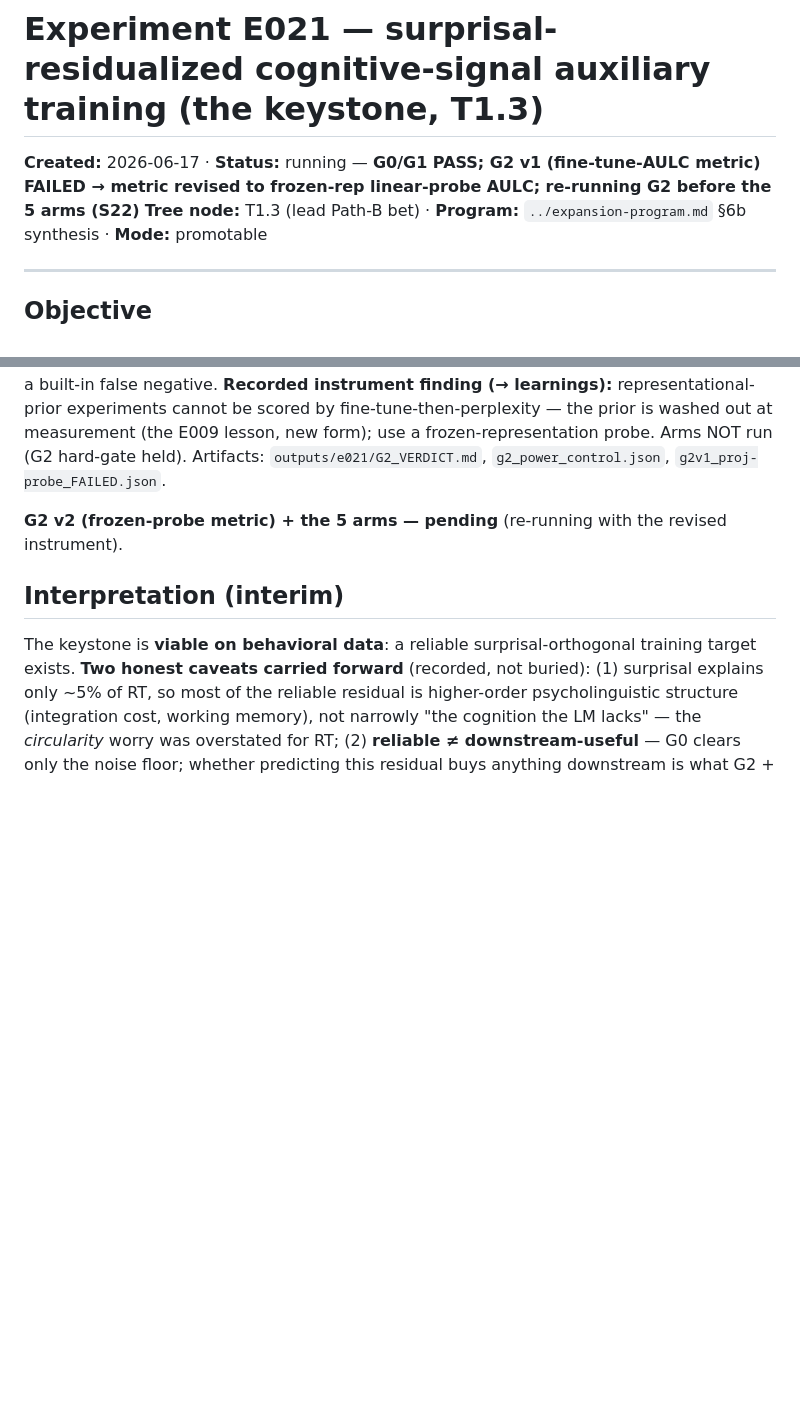
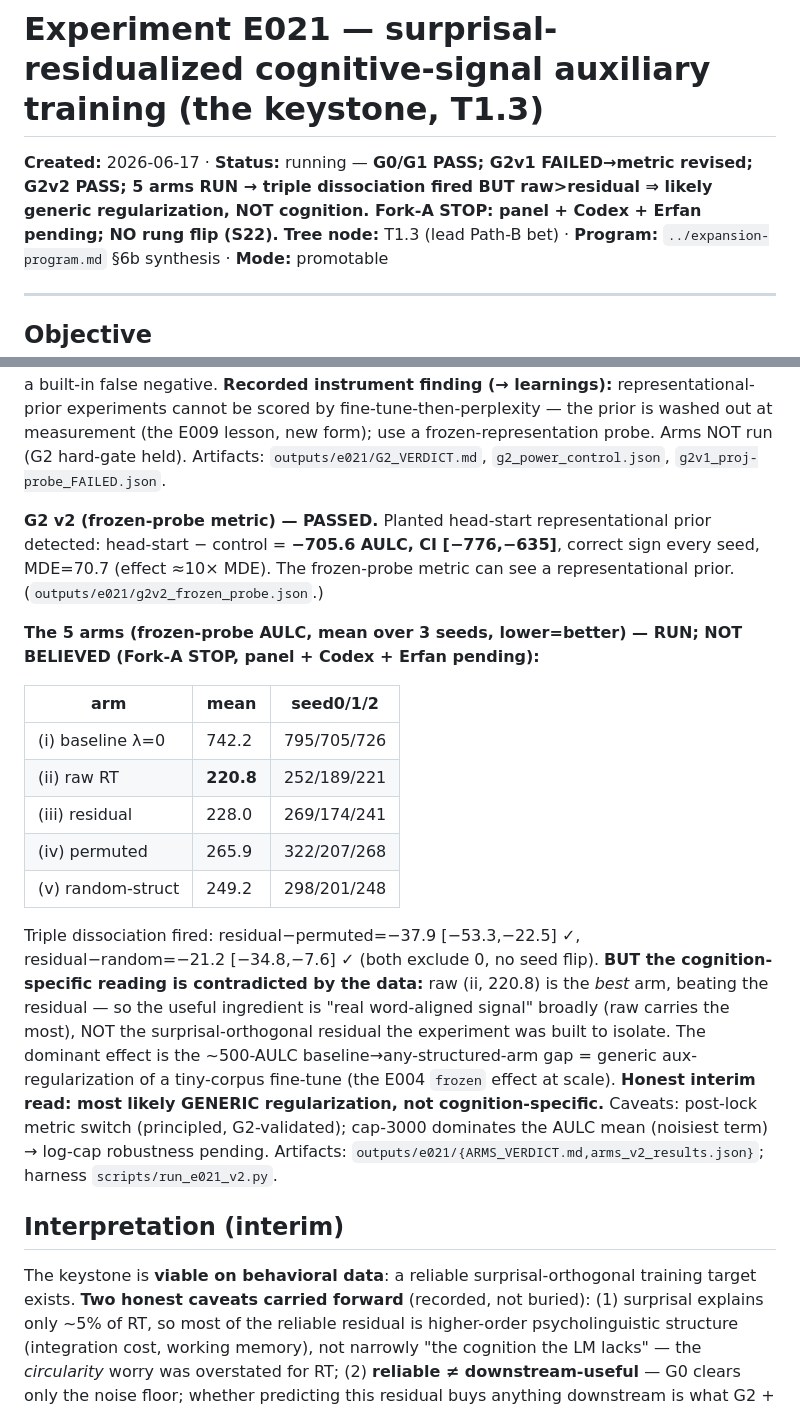
Before and after one commit to MohammadErfan-Jabbari/brain-alignment, a Markdown page: docs/experiments/E021_surprisal-residualized-cognitive-signal.md, 2 parts joined by grey strips. Rendered like a GitHub page; blank space fills up the shorter version.

Commit message:
docs(experiments): E021 5 arms RUN — triple dissociation fired but likely GENERIC regularization
G2v2 (frozen-probe metric) PASSED (planted prior -705 AULC, 10x MDE). 5 arms: base 742, raw 221,
resid 228, perm 266, rand 249. Triple dissociation fired (resid<perm, resid<rand, CIs exclude 0)
= predeclared Fork-A STOP. BUT raw>residual contradicts the surprisal-orthogonal-cognition reading
(the useful ingredient is real word-aligned signal broadly, not the orthogonal residual); the ~500
baseline gap is generic aux-regularization (E004 frozen at scale). Honest interim read: likely
generic, not cognition. NOT believed, NO rung flip — panel + Codex + log-cap robustness + Erfan pending.

Co-Authored-By: Claude Opus 4.8 (1M context) <noreply@anthropic.com>

```diff
--- a/docs/experiments/E021_surprisal-residualized-cognitive-signal.md
+++ b/docs/experiments/E021_surprisal-residualized-cognitive-signal.md
@@ -1,6 +1,6 @@
 # Experiment E021 — surprisal-residualized cognitive-signal auxiliary training (the keystone, T1.3)
 
-**Created:** 2026-06-17 · **Status:** running — **G0/G1 PASS; G2 v1 (fine-tune-AULC metric) FAILED → metric revised to frozen-rep linear-probe AULC; re-running G2 before the 5 arms (S22)**
+**Created:** 2026-06-17 · **Status:** running — **G0/G1 PASS; G2v1 FAILED→metric revised; G2v2 PASS; 5 arms RUN → triple dissociation fired BUT raw>residual ⇒ likely generic regularization, NOT cognition. Fork-A STOP: panel + Codex + Erfan pending; NO rung flip (S22).**
 **Tree node:** T1.3 (lead Path-B bet) · **Program:** `../expansion-program.md` §6b synthesis · **Mode:** promotable
 
 ---
@@ -85,7 +87,19 @@ Only if **G0, G1, G2 all pass** do the 6 science arms run.
 
 **G2 v1 (fine-tune-then-perplexity AULC metric) — FAILED → metric retired.** The planted-prior positive-control came out **wrong-sign on two independent target constructions** (synthetic−permuted = +6.3 [0.2,12.4] and +4.8 [0.2,9.3], wrong sign every seed), MDE 9–12 AULC. Mechanism (from Stage-A logs): the more-learnable target is fit better yet yields *worse* held-out ppl at every cap, largest at cap-100, shrinking by cap-3000 where Stage-B overwrites Stage-A — a scalar aux head perturbs the shared trunk ∝ target learnability, degrading next-token quality, and the fine-tune overwrites the installed prior before measurement. So the metric structurally rewards the *least*-learnable (noise) target = a built-in false negative. **Recorded instrument finding (→ learnings):** representational-prior experiments cannot be scored by fine-tune-then-perplexity — the prior is washed out at measurement (the E009 lesson, new form); use a frozen-representation probe. Arms NOT run (G2 hard-gate held). Artifacts: `outputs/e021/G2_VERDICT.md`, `g2_power_control.json`, `g2v1_proj-probe_FAILED.json`.
 
-**G2 v2 (frozen-probe metric) + the 5 arms — pending** (re-running with the revised instrument).
+**G2 v2 (frozen-probe metric) — PASSED.** Planted head-start representational prior detected: head-start − control = **−705.6 AULC, CI [−776,−635]**, correct sign every seed, MDE=70.7 (effect ≈10× MDE). The frozen-probe metric can see a representational prior. (`outputs/e021/g2v2_frozen_probe.json`.)
+
+**The 5 arms (frozen-probe AULC, mean over 3 seeds, lower=better) — RUN; NOT BELIEVED (Fork-A STOP, panel + Codex + Erfan pending):**
+
+| arm | mean | seed0/1/2 |
+|---|---|---|
+| (i) baseline λ=0 | 742.2 | 795/705/726 |
+| (ii) raw RT | **220.8** | 252/189/221 |
+| (iii) residual | 228.0 | 269/174/241 |
+| (iv) permuted | 265.9 | 322/207/268 |
+| (v) random-struct | 249.2 | 298/201/248 |
+
+Triple dissociation fired: residual−permuted=−37.9 [−53.3,−22.5] ✓, residual−random=−21.2 [−34.8,−7.6] ✓ (both exclude 0, no seed flip). **BUT the cognition-specific reading is contradicted by the data:** raw (ii, 220.8) is the *best* arm, beating the residual — so the useful ingredient is "real word-aligned signal" broadly (raw carries the most), NOT the surprisal-orthogonal residual the experiment was built to isolate. The dominant effect is the ~500-AULC baseline→any-structured-arm gap = generic aux-regularization of a tiny-corpus fine-tune (the E004 `frozen` effect at scale). **Honest interim read: most likely GENERIC regularization, not cognition-specific.** Caveats: post-lock metric switch (principled, G2-validated); cap-3000 dominates the AULC mean (noisiest term) → log-cap robustness pending. Artifacts: `outputs/e021/{ARMS_VERDICT.md,arms_v2_results.json}`; harness `scripts/run_e021_v2.py`.
 
 ## Interpretation (interim)
 
```
Also changed, not shown: other parts of docs/experiments/E021_surprisal-residualized-cognitive-signal.md (+2 -0 lines).
